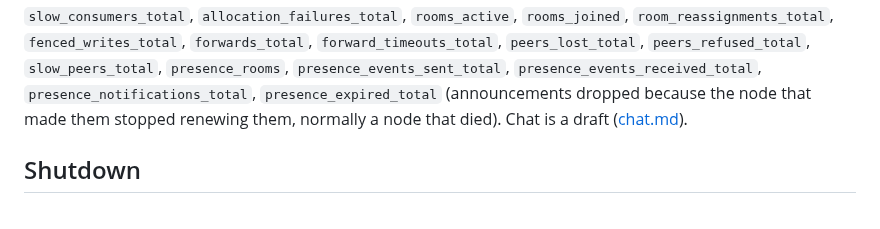
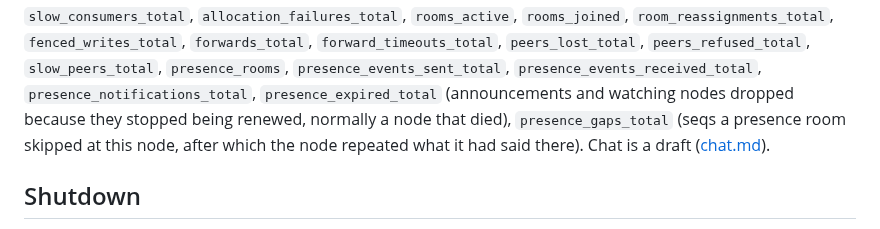
Before and after one commit to Jerome-Joseph-1/ULW-Video-Streaming-Platform, a Markdown page: docs/integration/operations-contract.md, the part around the change. Rendered like a GitHub page.

```diff
--- a/docs/integration/operations-contract.md
+++ b/docs/integration/operations-contract.md
@@ -186,8 +186,9 @@ draining, node address published, owner heartbeat reaching the database), `GET /
 `fenced_writes_total`, `forwards_total`, `forward_timeouts_total`, `peers_lost_total`,
 `peers_refused_total`, `slow_peers_total`, `presence_rooms`, `presence_events_sent_total`,
 `presence_events_received_total`, `presence_notifications_total`, `presence_expired_total`
-(announcements dropped because the node that made them stopped renewing them, normally a node
-that died). Chat is a draft ([chat.md](chat.md)).
+(announcements and watching nodes dropped because they stopped being renewed, normally a node
+that died), `presence_gaps_total` (seqs a presence room skipped at this node, after which the
+node repeated what it had said there). Chat is a draft ([chat.md](chat.md)).
 
 ## Shutdown
 
```
Also changed, not shown: docs/adr/0053-presence-over-the-room-plane.md (+47 -24 lines), docs/integration/chat.md (+7 -3 lines).
